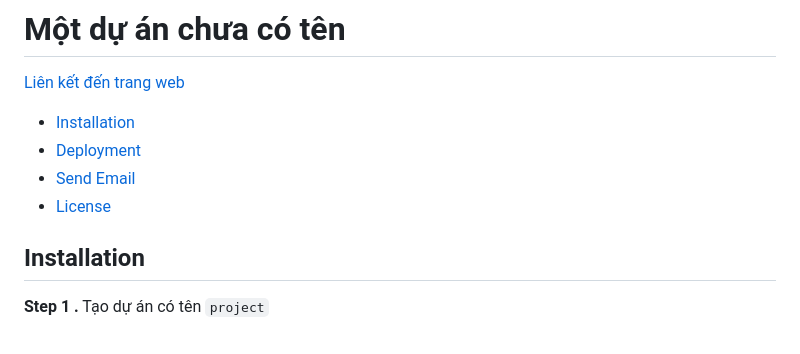
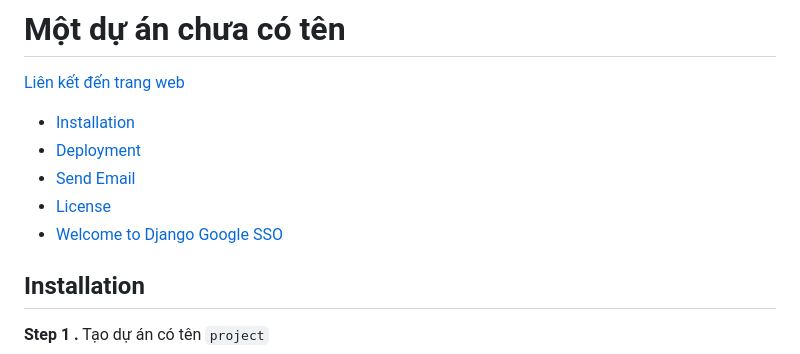
Before and after one commit to anhhducnguyen/Smart-lock-application, a Markdown page: README.md, the part around the change. GitHub-like rendering.

```diff
--- a/README.md
+++ b/README.md
@@ -6,6 +6,7 @@
 - [Deployment](#deployment)
 - [Send Email](#send-email)
 - [License](#license)
+- [Welcome to Django Google SSO](welcome-to-django-google-sso)
 
 
 ## Installation
```
